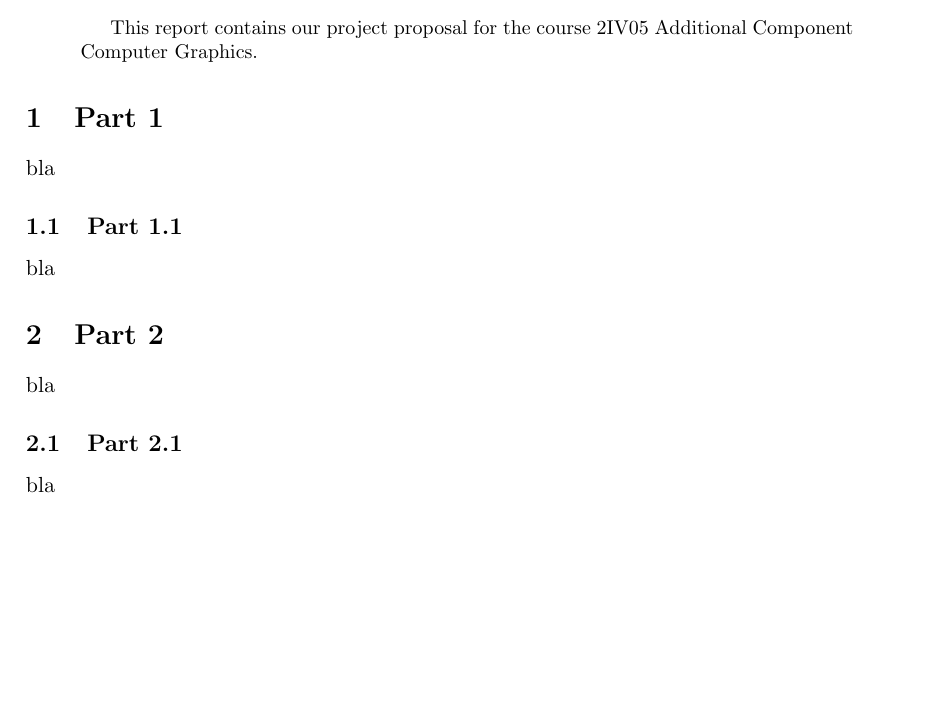
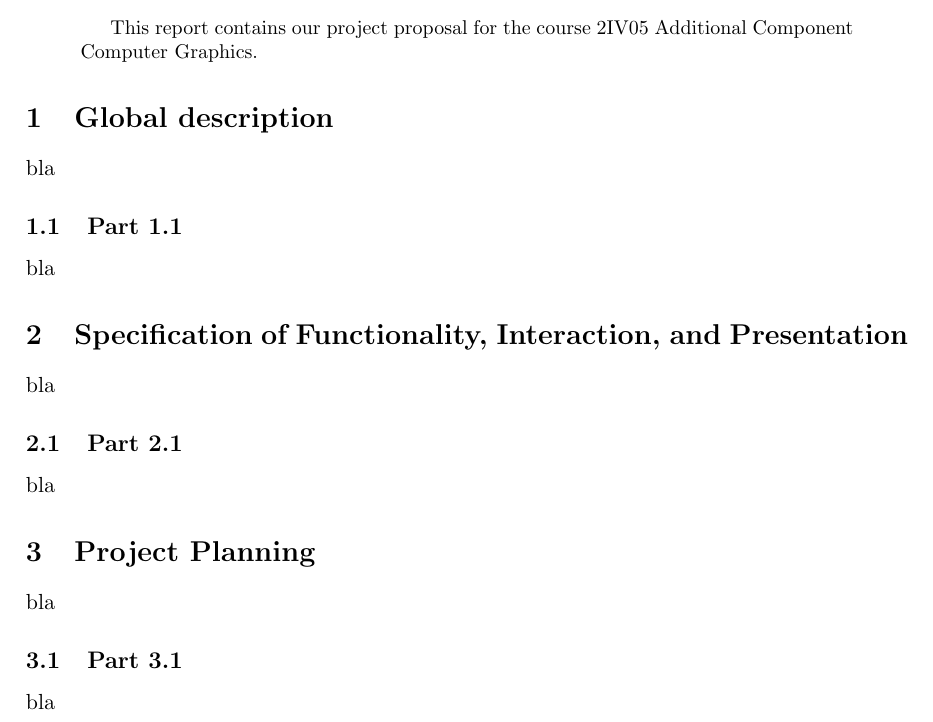
Before and after one commit to nickyadvokaat/2IV05-Additional-Component-Computer-Graphics, a LaTeX paper (project proposal/report.tex, which reads project proposal/part1.tex, project proposal/part2.tex, project proposal/part3.tex): part of the page, cut so that both start at the same text, the shorter picture padded with empty space. Compiled offline with pdfLaTeX.

Commit message:
Set up chapters

```diff
--- a/project proposal/part1.tex
+++ b/project proposal/part1.tex
@@ -1,4 +1,4 @@
-\section{Part 1}
+\section{Global description}
 bla
 \subsection{Part 1.1}
 bla
--- a/project proposal/part2.tex
+++ b/project proposal/part2.tex
@@ -1,4 +1,4 @@
-\section{Part 2}
+\section{Specification of Functionality, Interaction, and Presentation }
 bla
 \subsection{Part 2.1}
 bla
--- /dev/null
+++ b/project proposal/part3.tex
@@ -0,0 +1,4 @@
+\section{Project Planning}
+bla
+\subsection{Part 3.1}
+bla
--- a/project proposal/report.tex
+++ b/project proposal/report.tex
@@ -55,4 +55,6 @@ This report contains our project proposal  for the course 2IV05 Additional Compo
 
 \input{part2.tex}
 
+\input{part3.tex}
+
 \end{document}
```
